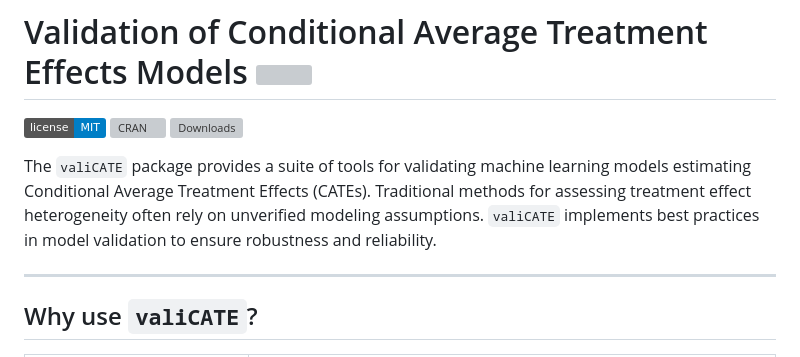
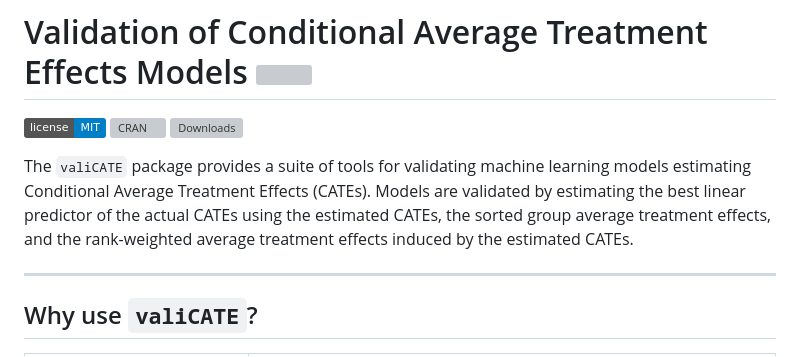
Before and after one commit to riccardo-df/valiCATE, a Markdown page: README.md, the part around the change. Rendered like a GitHub page; badges without logos; grey boxes are pictures that could not be loaded.

```diff
--- a/README.md
+++ b/README.md
@@ -2,7 +2,7 @@
 
 [![License](https://img.shields.io/badge/license-MIT-blue.svg)](https://opensource.org/licenses/MIT) [![CRAN](https://www.r-pkg.org/badges/version/valiCATE)](https://CRAN.R-project.org/package=valiCATE) [![Downloads](https://cranlogs.r-pkg.org/badges/valiCATE)](https://CRAN.R-project.org/package=valiCATE)
 
-The `valiCATE` package provides a suite of tools for validating machine learning models estimating Conditional Average Treatment Effects (CATEs). Traditional methods for assessing treatment effect heterogeneity often rely on unverified modeling assumptions. `valiCATE` implements best practices in model validation to ensure robustness and reliability.
+The `valiCATE` package provides a suite of tools for validating machine learning models estimating Conditional Average Treatment Effects (CATEs). Models are validated by estimating the best linear predictor of the actual CATEs using the estimated CATEs, the sorted group average treatment effects, and the rank-weighted average treatment effects induced by the estimated CATEs.
 
 ------------------------------------------------------------------------
 
```
